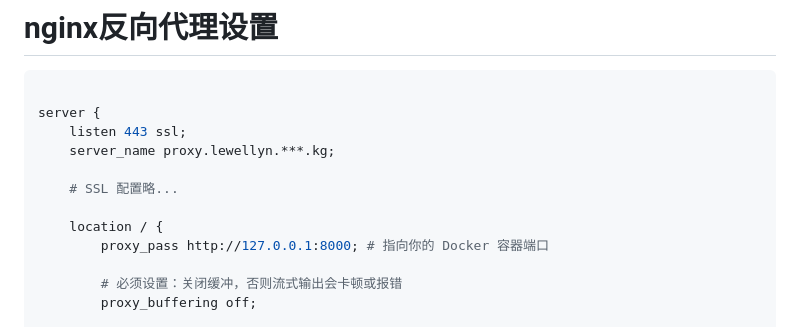
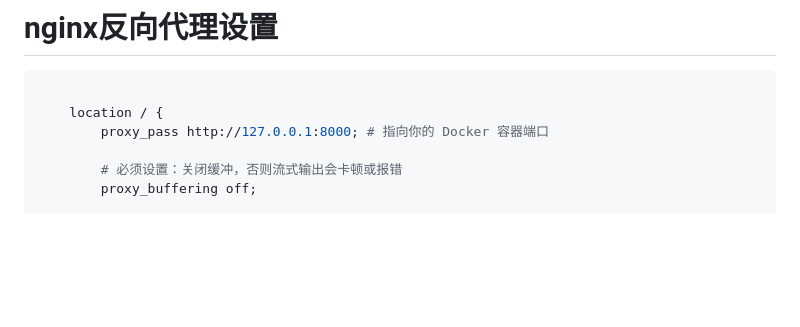
Before and after one commit to lewellyn7/Ollamacloud-Proxy, a Markdown page: README.md, the part around the change. GitHub-like rendering; blank space fills up the shorter version.

````diff
--- a/README.md
+++ b/README.md
@@ -194,12 +194,6 @@ https://ollama.com/settings/keys
 
 ```nginx
 
-server {
-    listen 443 ssl;
-    server_name proxy.lewellyn.***.kg;
-
-    # SSL 配置略...
-
     location / {
         proxy_pass http://127.0.0.1:8000; # 指向你的 Docker 容器端口
 
````
